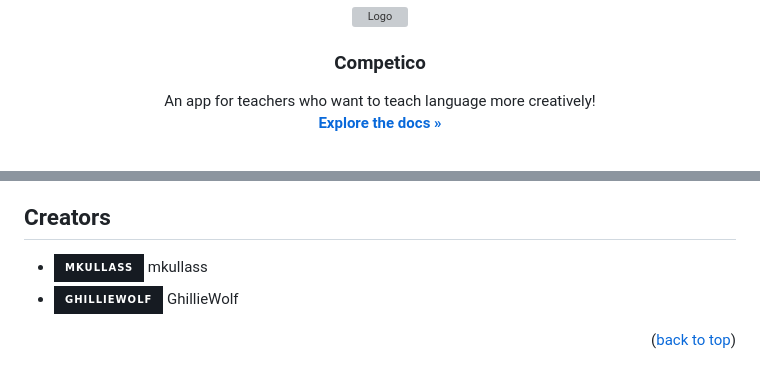
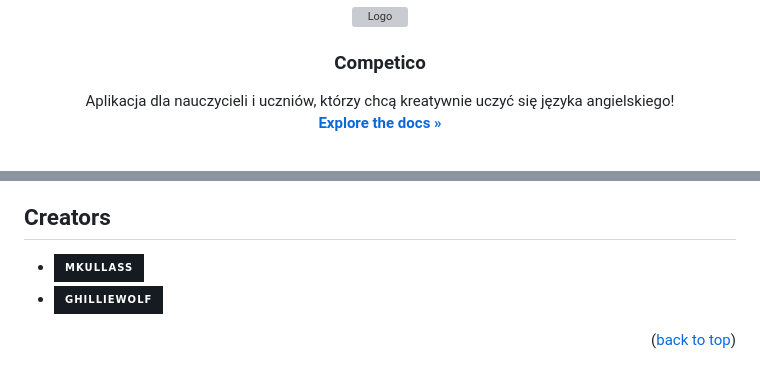
Before and after one commit to mkullassUG/Competico, a Markdown page: README.md, 2 parts joined by grey strips. Drawn GitHub-style; badges without logos; grey boxes are pictures that could not be loaded.

Commit message:
Readme text change 1

```diff
--- a/README.md
+++ b/README.md
@@ -10,7 +10,7 @@
   <h3 align="center">Competico</h3>
 
   <p align="center">
-    An app for teachers who want to teach language more creatively!
+    Aplikacja dla nauczycieli i uczniów, którzy chcą kreatywnie uczyć się języka angielskiego!
     <br />
     <a href="https://github.com/mkullassUG/Competico/tree/master/dokumentacja"><strong>Explore the docs »</strong></a>
     <br />
@@ -164,9 +164,7 @@ Gdy zostanie oddane ostatnie zadanie, zostaną przeniesieni na widok tablicy wyn
 ## Creators
 
 * [![mkullassUG][mkullassUG-shield]][mkullassUG-url]
-mkullass
 * [![GhillieWolf][GhillieWolf-shield]][GhillieWolf-url]
-GhillieWolf
 
 <p align="right">(<a href="#readme-top">back to top</a>)</p>
 
@@ -177,21 +175,18 @@ GhillieWolf
 
 
 
-
-
-
 <!-- MARKDOWN LINKS & IMAGES -->
 <!-- https://www.markdownguide.org/basic-syntax/#reference-style-links -->
 
 [Spring.io]: https://img.shields.io/badge/Spring-white?style=for-the-badge&logo=spring&logoColor=67aa3c
 [Spring-url]: https://spring.io
-[thymeleaf.org]: https://img.shields.io/badge/Thymeleaf-white?style=for-the-badge&logo=thymeleaf&logoColor=005f0f
+[thymeleaf.org]: https://img.shields.io/badge/Thymeleaf-005f0f?style=for-the-badge&logo=thymeleaf&logoColor=white
 [Thymeleaf-url]: https://www.thymeleaf.org
 [getbootstrap.com]: https://img.shields.io/badge/Bootstrap-6d2cf0?style=for-the-badge&logo=bootstrap&logoColor=white
 [Bootstrap-url]: https://getbootstrap.com
 [postgresql.org]: https://img.shields.io/badge/postgresql-white?style=for-the-badge&logo=postgresql&logoColor=30628a
 [PostgreSQL-url]: https://www.postgresql.org
-[JQuery.com]: https://img.shields.io/badge/jQuery-0769AD?style=for-the-badge&logo=jquery&logoColor=white
+[JQuery.com]: https://img.shields.io/badge/postgresql-30628a?style=for-the-badge&logo=postgresql&logoColor=white
 [JQuery-url]: https://jquery.com
 
 [mkullassUG-shield]: https://img.shields.io/badge/mkullass-161b22?style=for-the-badge&logo=github&logoColor=white
```
